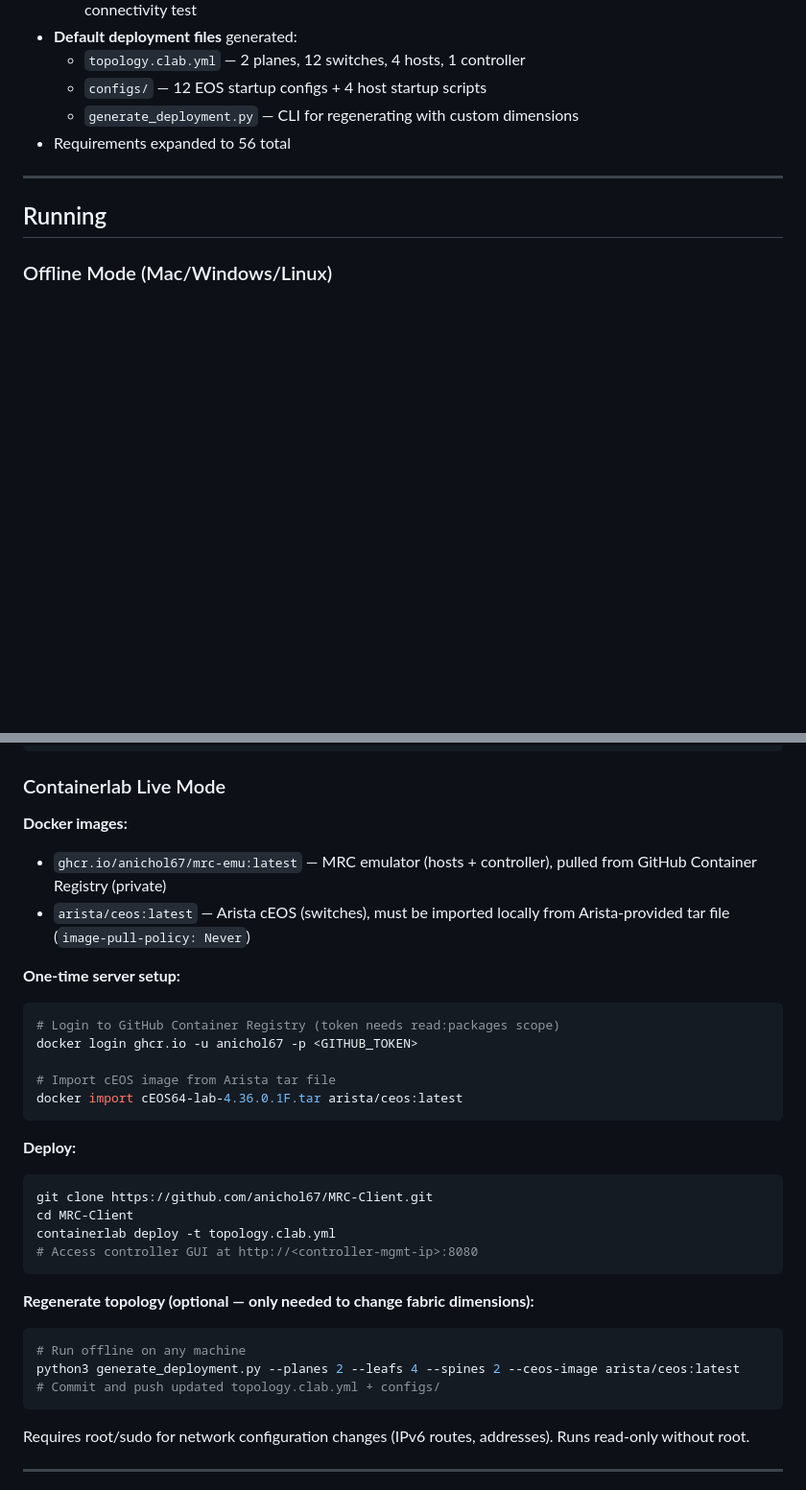
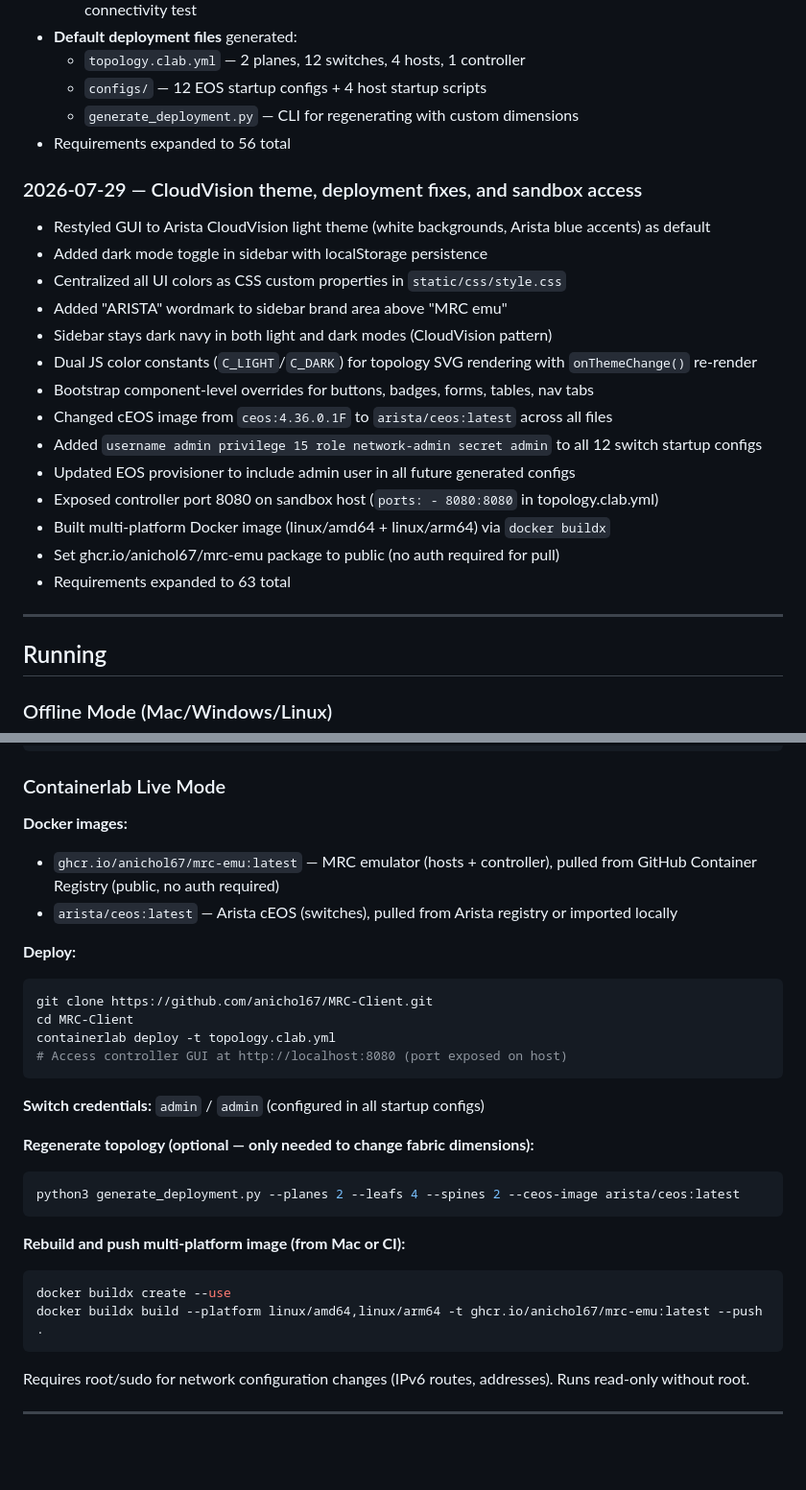
Before and after one commit to anichol67/MRC-Client, a Markdown page: DESIGN.md, 2 parts joined by grey strips. Shown at 96% size. Rendered like a GitHub page; blank space fills up the shorter version.

````diff
--- a/DESIGN.md
+++ b/DESIGN.md
@@ -883,6 +956,22 @@ segment-routing
   - `generate_deployment.py` — CLI for regenerating with custom dimensions
 - Requirements expanded to 56 total
 
+### 2026-07-29 — CloudVision theme, deployment fixes, and sandbox access
+- Restyled GUI to Arista CloudVision light theme (white backgrounds, Arista blue accents) as default
+- Added dark mode toggle in sidebar with localStorage persistence
+- Centralized all UI colors as CSS custom properties in `static/css/style.css`
+- Added "ARISTA" wordmark to sidebar brand area above "MRC emu"
+- Sidebar stays dark navy in both light and dark modes (CloudVision pattern)
+- Dual JS color constants (`C_LIGHT`/`C_DARK`) for topology SVG rendering with `onThemeChange()` re-render
+- Bootstrap component-level overrides for buttons, badges, forms, tables, nav tabs
+- Changed cEOS image from `ceos:4.36.0.1F` to `arista/ceos:latest` across all files
+- Added `username admin privilege 15 role network-admin secret admin` to all 12 switch startup configs
+- Updated EOS provisioner to include admin user in all future generated configs
+- Exposed controller port 8080 on sandbox host (`ports: - 8080:8080` in topology.clab.yml)
+- Built multi-platform Docker image (linux/amd64 + linux/arm64) via `docker buildx`
+- Set ghcr.io/anichol67/mrc-emu package to public (no auth required for pull)
+- Requirements expanded to 63 total
+
 ---
 
 ## Running
@@ -900,18 +989,9 @@ python3 app.py
 ### Containerlab Live Mode
 
 **Docker images:**
-- `ghcr.io/anichol67/mrc-emu:latest` — MRC emulator (hosts + controller), pulled from GitHub Container Registry (private)
-- `arista/ceos:latest` — Arista cEOS (switches), must be imported locally from Arista-provided tar file (`image-pull-policy: Never`)
 
-**One-time server setup:**
-
-```bash
-# Login to GitHub Container Registry (token needs read:packages scope)
-docker login ghcr.io -u anichol67 -p <GITHUB_TOKEN>
-
-# Import cEOS image from Arista tar file
-docker import cEOS64-lab-4.36.0.1F.tar arista/ceos:latest
-```
+- `ghcr.io/anichol67/mrc-emu:latest` — MRC emulator (hosts + controller), pulled from GitHub Container Registry (public, no auth required)
+- `arista/ceos:latest` — Arista cEOS (switches), pulled from Arista registry or imported locally
 
 **Deploy:**
 
@@ -919,15 +999,22 @@ docker import cEOS64-lab-4.36.0.1F.tar arista/ceos:latest
 git clone https://github.com/anichol67/MRC-Client.git
 cd MRC-Client
 containerlab deploy -t topology.clab.yml
-# Access controller GUI at http://<controller-mgmt-ip>:8080
+# Access controller GUI at http://localhost:8080 (port exposed on host)
 ```
+
+**Switch credentials:** `admin` / `admin` (configured in all startup configs)
 
 **Regenerate topology (optional — only needed to change fabric dimensions):**
 
 ```bash
-# Run offline on any machine
 python3 generate_deployment.py --planes 2 --leafs 4 --spines 2 --ceos-image arista/ceos:latest
-# Commit and push updated topology.clab.yml + configs/
+```
+
+**Rebuild and push multi-platform image (from Mac or CI):**
+
+```bash
+docker buildx create --use
+docker buildx build --platform linux/amd64,linux/arm64 -t ghcr.io/anichol67/mrc-emu:latest --push .
 ```
 
 Requires root/sudo for network configuration changes (IPv6 routes, addresses). Runs read-only without root.
````
Also changed, not shown: other parts of DESIGN.md (+73 -0 lines).
